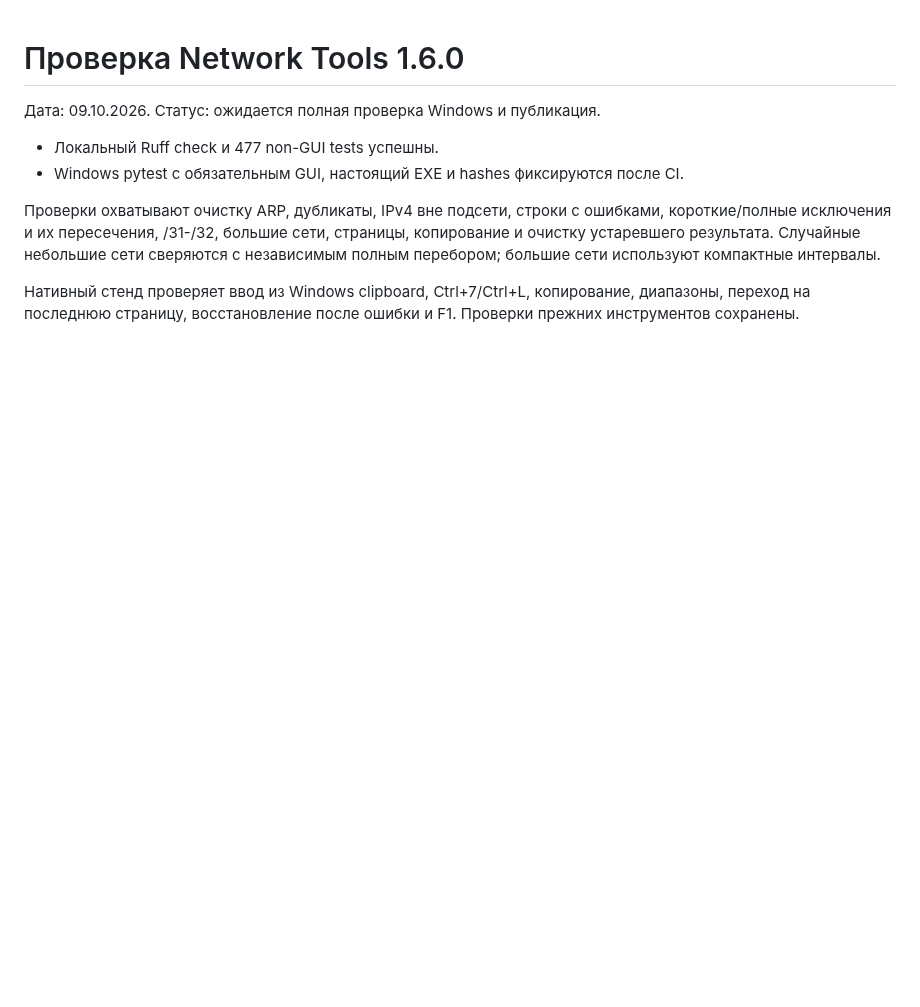
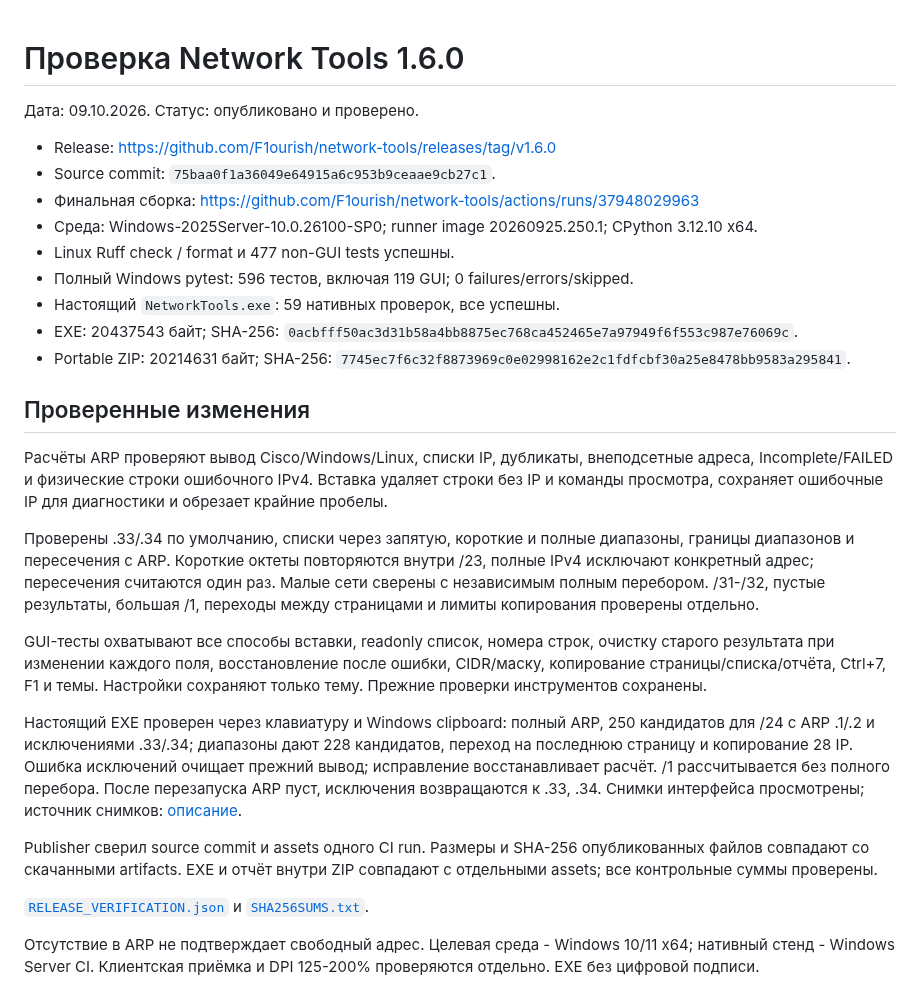
Before and after one commit to F1ourish/network-tools, a Markdown page: docs/VALIDATION_1_6_0.md, the part around the change. Drawn GitHub-style; blank space fills up the shorter version.

```diff
--- a/docs/VALIDATION_1_6_0.md
+++ b/docs/VALIDATION_1_6_0.md
@@ -1,15 +1,50 @@
 # Проверка Network Tools 1.6.0
 
-Дата: 09.10.2026. Статус: ожидается полная проверка Windows и публикация.
+Дата: 09.10.2026. Статус: опубликовано и проверено.
 
-- Локальный Ruff check и 477 non-GUI tests успешны.
-- Windows pytest с обязательным GUI, настоящий EXE и hashes фиксируются после CI.
+- Release: https://github.com/F1ourish/network-tools/releases/tag/v1.6.0
+- Source commit: `75baa0f1a36049e64915a6c953b9ceaae9cb27c1`.
+- Финальная сборка: https://github.com/F1ourish/network-tools/actions/runs/37948029963
+- Среда: Windows-2025Server-10.0.26100-SP0; runner image 20260925.250.1; CPython 3.12.10 x64.
+- Linux Ruff check / format и 477 non-GUI tests успешны.
+- Полный Windows pytest: 596 тестов, включая 119 GUI; 0 failures/errors/skipped.
+- Настоящий `NetworkTools.exe`: 59 нативных проверок, все успешны.
+- EXE: 20437543 байт; SHA-256: `0acbfff50ac3d31b58a4bb8875ec768ca452465e7a97949f6f553c987e76069c`.
+- Portable ZIP: 20214631 байт; SHA-256: `7745ec7f6c32f8873969c0e02998162e2c1fdfcbf30a25e8478bb9583a295841`.
 
-Проверки охватывают очистку ARP, дубликаты, IPv4 вне подсети, строки с ошибками,
-короткие/полные исключения и их пересечения, /31-/32, большие сети, страницы,
-копирование и очистку устаревшего результата. Случайные небольшие сети сверяются
-с независимым полным перебором; большие сети используют компактные интервалы.
+## Проверенные изменения
 
-Нативный стенд проверяет ввод из Windows clipboard, Ctrl+7/Ctrl+L, копирование,
-диапазоны, переход на последнюю страницу, восстановление после ошибки и F1.
-Проверки прежних инструментов сохранены.
+Расчёты ARP проверяют вывод Cisco/Windows/Linux, списки IP, дубликаты,
+внеподсетные адреса, Incomplete/FAILED и физические строки ошибочного IPv4.
+Вставка удаляет строки без IP и команды просмотра, сохраняет ошибочные IP
+для диагностики и обрезает крайние пробелы.
+
+Проверены .33/.34 по умолчанию, списки через запятую, короткие и полные диапазоны,
+границы диапазонов и пересечения с ARP. Короткие октеты повторяются внутри /23,
+полные IPv4 исключают конкретный адрес; пересечения считаются один раз.
+Малые сети сверены с независимым полным перебором. /31-/32, пустые результаты,
+большая /1, переходы между страницами и лимиты копирования проверены отдельно.
+
+GUI-тесты охватывают все способы вставки, readonly список, номера строк,
+очистку старого результата при изменении каждого поля, восстановление после
+ошибки, CIDR/маску, копирование страницы/списка/отчёта, Ctrl+7, F1 и темы.
+Настройки сохраняют только тему. Прежние проверки инструментов сохранены.
+
+Настоящий EXE проверен через клавиатуру и Windows clipboard: полный ARP,
+250 кандидатов для /24 с ARP .1/.2 и исключениями .33/.34; диапазоны дают
+228 кандидатов, переход на последнюю страницу и копирование 28 IP.
+Ошибка исключений очищает прежний вывод; исправление восстанавливает расчёт.
+/1 рассчитывается без полного перебора. После перезапуска ARP пуст,
+исключения возвращаются к .33, .34. Снимки интерфейса просмотрены;
+источник снимков: [описание](screenshots/README.md).
+
+Publisher сверил source commit и assets одного CI run. Размеры и SHA-256
+опубликованных файлов совпадают со скачанными artifacts. EXE и отчёт внутри
+ZIP совпадают с отдельными assets; все контрольные суммы проверены.
+
+[`RELEASE_VERIFICATION.json`](https://github.com/F1ourish/network-tools/releases/download/v1.6.0/RELEASE_VERIFICATION.json)
+и [`SHA256SUMS.txt`](https://github.com/F1ourish/network-tools/releases/download/v1.6.0/SHA256SUMS.txt).
+
+Отсутствие в ARP не подтверждает свободный адрес. Целевая среда - Windows 10/11 x64;
+нативный стенд - Windows Server CI. Клиентская приёмка и DPI 125-200% проверяются
+отдельно. EXE без цифровой подписи.
```
Also changed, not shown: README.md (+10 -0 lines), docs/screenshots/README.md (+18 -0 lines), docs/screenshots/free-ips-1.6.0.png (added), docs/screenshots/free-ips-exclusions-1.6.0.png (added).
